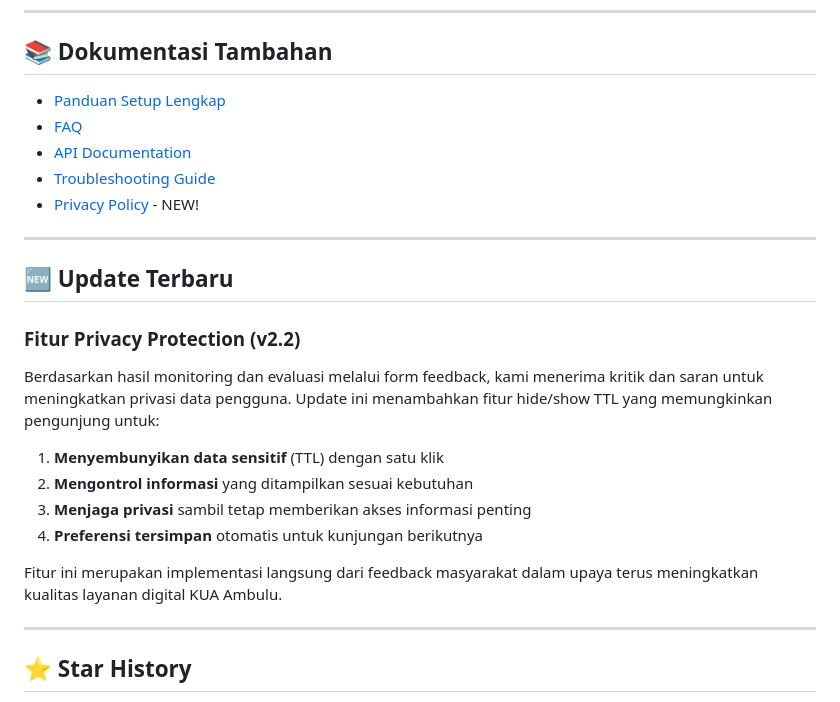
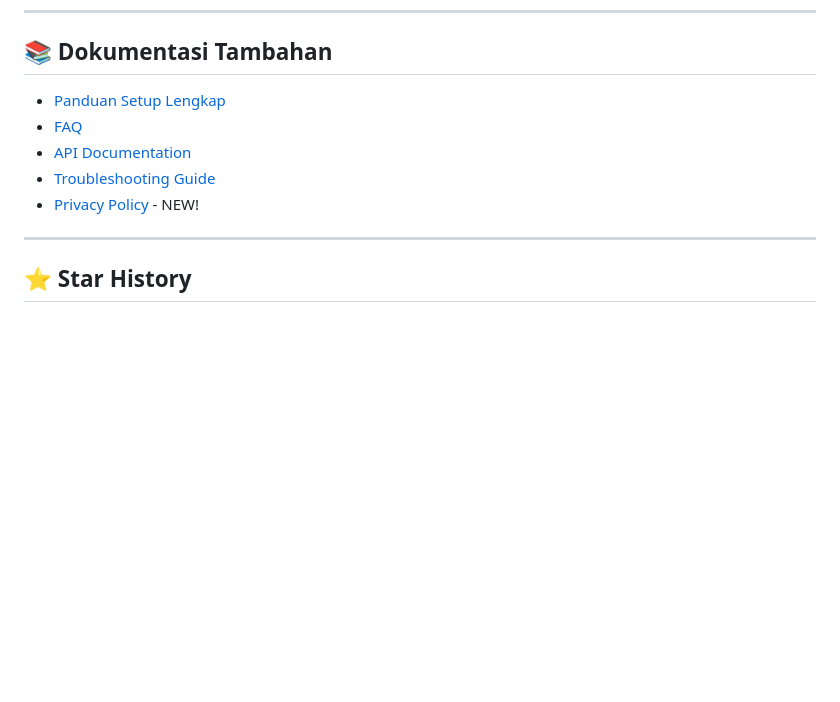
Before and after one commit to kuaambulu/SIKEN9, a Markdown page: README.md, the part around the change. Drawn GitHub-style; blank space fills up the shorter version.

Commit message:
Revise documentation links and remove update section
Updated documentation links and removed outdated update section.

```diff
--- a/README.md
+++ b/README.md
@@ -385,25 +385,11 @@ Website ini dibuat untuk keperluan pelayanan publik KUA Kecamatan Ambulu sesuai
 
 ## 📚 Dokumentasi Tambahan
 
-- [Panduan Setup Lengkap](docs/SETUP_GUIDE.md)
-- [FAQ](docs/FAQ.md)
-- [API Documentation](docs/API_DOCS.md)
-- [Troubleshooting Guide](docs/TROUBLESHOOTING.md)
-- [Privacy Policy](docs/PRIVACY.md) - NEW!
-
----
-
-## 🆕 Update Terbaru
-
-### Fitur Privacy Protection (v2.2)
-Berdasarkan hasil monitoring dan evaluasi melalui form feedback, kami menerima kritik dan saran untuk meningkatkan privasi data pengguna. Update ini menambahkan fitur hide/show TTL yang memungkinkan pengunjung untuk:
-
-1. **Menyembunyikan data sensitif** (TTL) dengan satu klik
-2. **Mengontrol informasi** yang ditampilkan sesuai kebutuhan
-3. **Menjaga privasi** sambil tetap memberikan akses informasi penting
-4. **Preferensi tersimpan** otomatis untuk kunjungan berikutnya
-
-Fitur ini merupakan implementasi langsung dari feedback masyarakat dalam upaya terus meningkatkan kualitas layanan digital KUA Ambulu.
+- [Panduan Setup Lengkap](Docs/SETUP_GUIDE.md)
+- [FAQ](Docs/FAQ.md)
+- [API Documentation](Docs/API_DOCS.md)
+- [Troubleshooting Guide](Docs/TROUBLESHOOTING.md)
+- [Privacy Policy](Docs/PRIVACY.md) - NEW!
 
 ---
 
```
